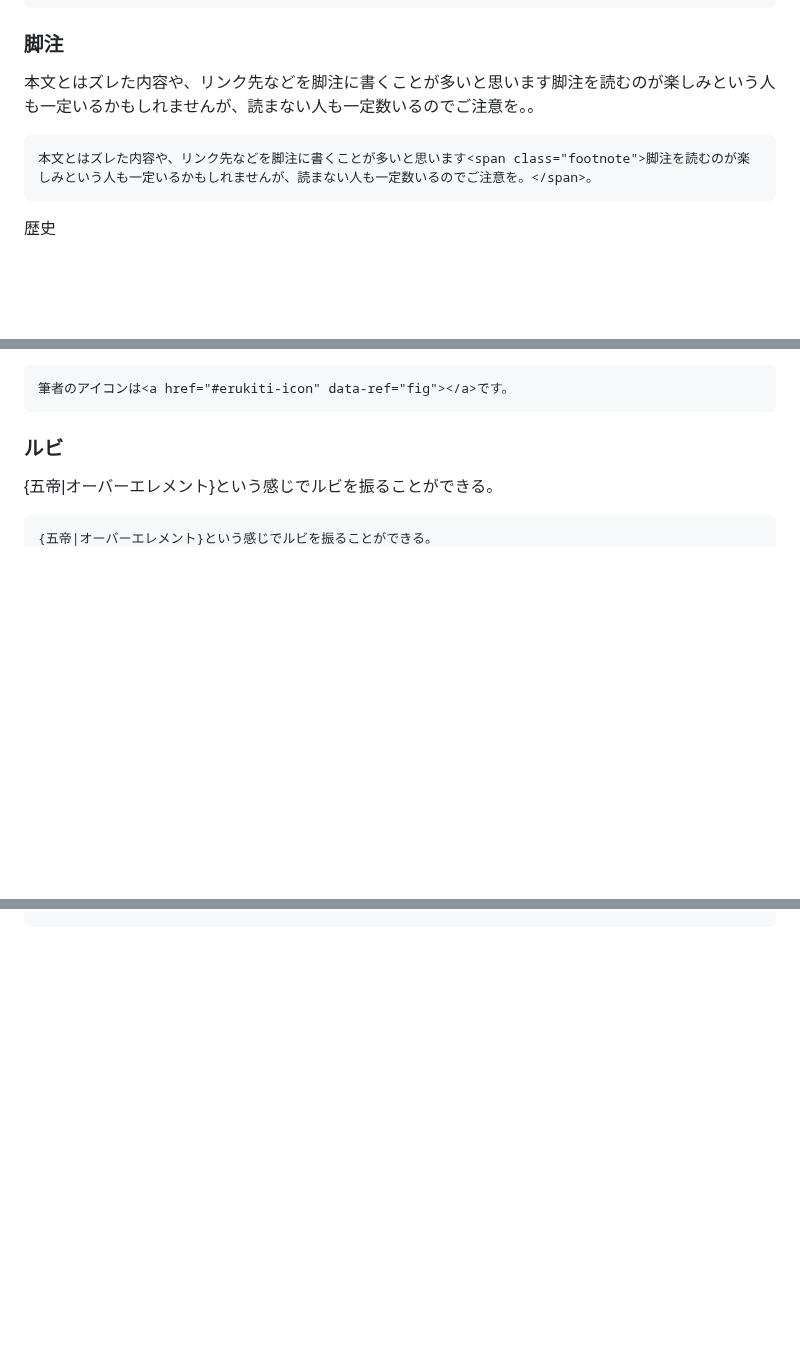
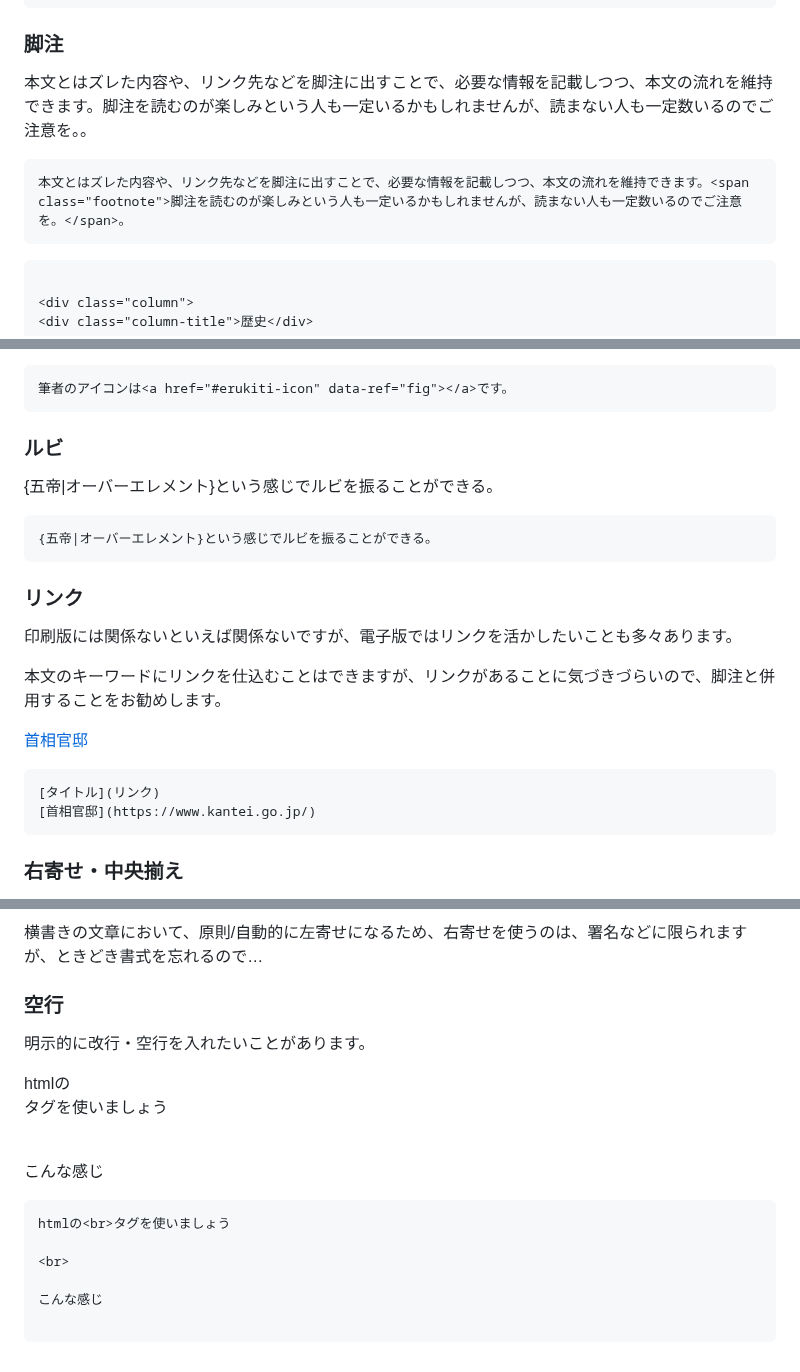
Before and after one commit to erukiti/vivliostyle-techbook-starter, a Markdown page: src/chap-markdown.md, 3 parts joined by grey strips. Drawn GitHub-style; blank space fills up the shorter version.

````diff
--- a/src/chap-markdown.md
+++ b/src/chap-markdown.md
@@ -222,10 +222,13 @@ VivlioStyle|Markdown|.md|CSS組版で自由度の高い本を書けるソフト
 
 ### 脚注
 
-本文とはズレた内容や、リンク先などを脚注に書くことが多いと思います<span class="footnote">脚注を読むのが楽しみという人も一定いるかもしれませんが、読まない人も一定数いるのでご注意を。</span>。
+
+本文とはズレた内容や、リンク先などを脚注に出すことで、必要な情報を記載しつつ、本文の流れを維持できます。<span class="footnote">脚注を読むのが楽しみという人も一定いるかもしれませんが、読まない人も一定数いるのでご注意を。</span>。
 
 ```md:脚注
-本文とはズレた内容や、リンク先などを脚注に書くことが多いと思います<span class="footnote">脚注を読むのが楽しみという人も一定いるかもしれませんが、読まない人も一定数いるのでご注意を。</span>。
+本文とはズレた内容や、リンク先などを脚注に出すことで、必要な情報を記載しつつ、本文の流れを維持できます。<span class="footnote">脚注を読むのが楽しみという人も一定いるかもしれませんが、読まない人も一定数いるのでご注意を。</span>。
+```
+
 ```
 
 <div class="column">
@@ -286,3 +289,18 @@ GitHub, Notion, Confluence他、様々なシェアトップのツールが、Mar
 ```md
 {五帝|オーバーエレメント}という感じでルビを振ることができる。
 ```
+### リンク
+印刷版には関係ないといえば関係ないですが、電子版ではリンクを活かしたいことも多々あります。
+
+本文のキーワードにリンクを仕込むことはできますが、リンクがあることに気づきづらいので、脚注と併用することをお勧めします。
+
+[首相官邸](https://www.kantei.go.jp/)
+
+```md
+[タイトル](リンク)
+[首相官邸](https://www.kantei.go.jp/)
+```
+
+
+### 右寄せ・中央揃え
+
@@ -288,0 +321,19 @@ GitHub, Notion, Confluence他、様々なシェアトップのツールが、Mar
+横書きの文章において、原則/自動的に左寄せになるため、右寄せを使うのは、署名などに限られますが、ときどき書式を忘れるので…
+
+### 空行
+明示的に改行・空行を入れたいことがあります。
+
+htmlの<br>タグを使いましょう
+
+<br>
+
+こんな感じ
+
+```md
+htmlの<br>タグを使いましょう
+
+<br>
+
+こんな感じ
+
+```
````
Also changed, not shown: other parts of src/chap-markdown.md (+14 -0 lines), src/01-preface.md (+2 -0 lines), src/chap-setup.md (+29 -0 lines).
